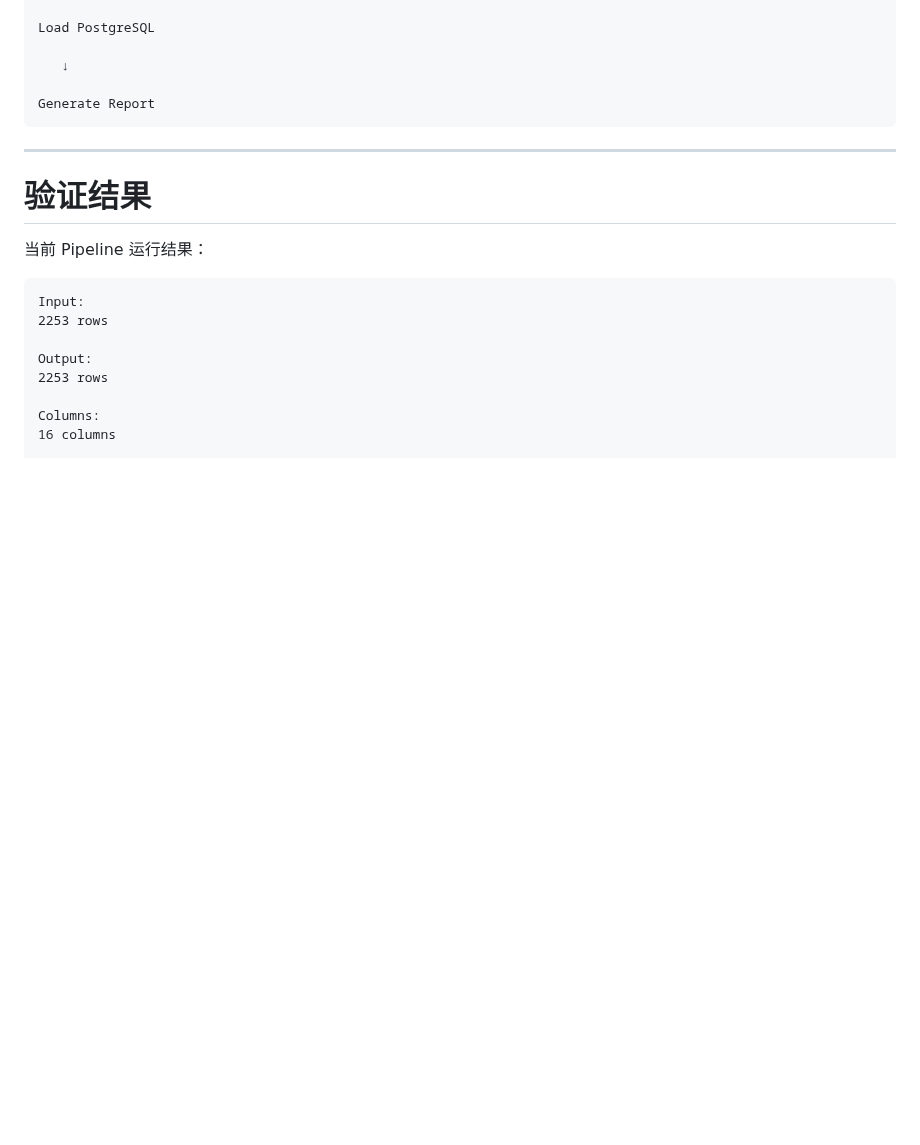
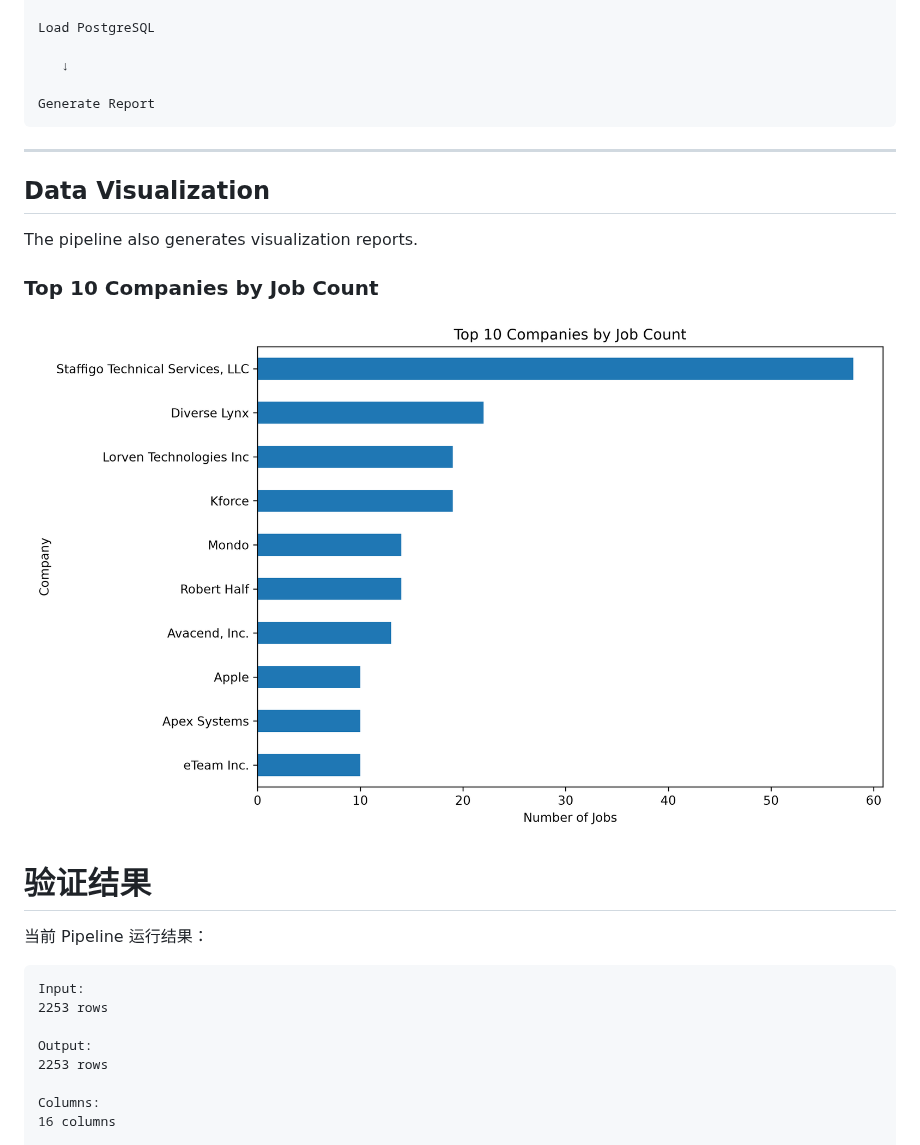
Before and after one commit to sin8886/job-data-etl, a Markdown page: README.md, the part around the change. Drawn GitHub-style; pictures changed too: top10_companies.png (added); blank space fills up the shorter version.

Commit message:
Add chunk ETL pipeline and visualization

```diff
--- a/README.md
+++ b/README.md
@@ -352,6 +352,14 @@ Generate Report
 
 ---
 
+## Data Visualization
+
+The pipeline also generates visualization reports.
+
+### Top 10 Companies by Job Count
+
+![Top Companies](top10_companies.png)
+
 # 验证结果
 
 当前 Pipeline 运行结果：
```
Also changed, not shown: 3 other files.
